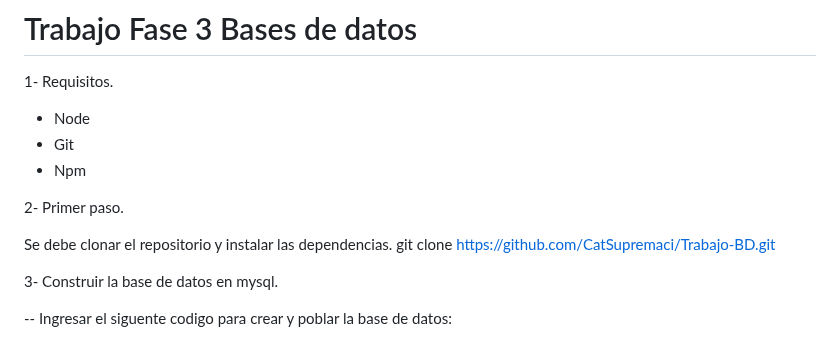
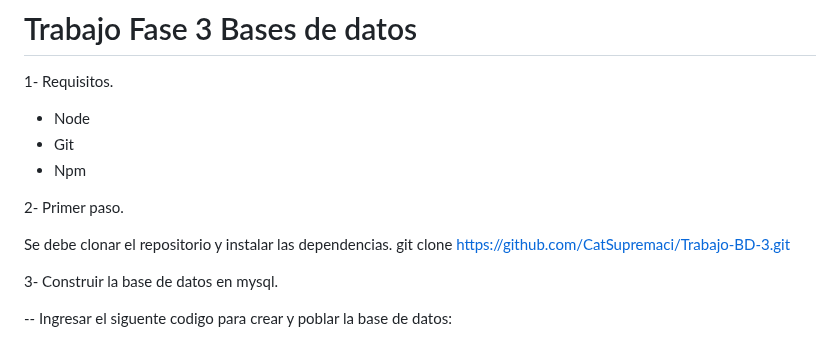
Before and after one commit to CatSupremaci/Trabajo-BD-3, a Markdown page: README.md, the part around the change. Drawn GitHub-style.

```diff
--- a/README.md
+++ b/README.md
@@ -7,7 +7,7 @@
 
 2- Primer paso.
 
-Se debe clonar el repositorio y instalar las dependencias. git clone https://github.com/CatSupremaci/Trabajo-BD.git
+Se debe clonar el repositorio y instalar las dependencias. git clone https://github.com/CatSupremaci/Trabajo-BD-3.git
 
 3- Construir la base de datos en mysql.
 
```
